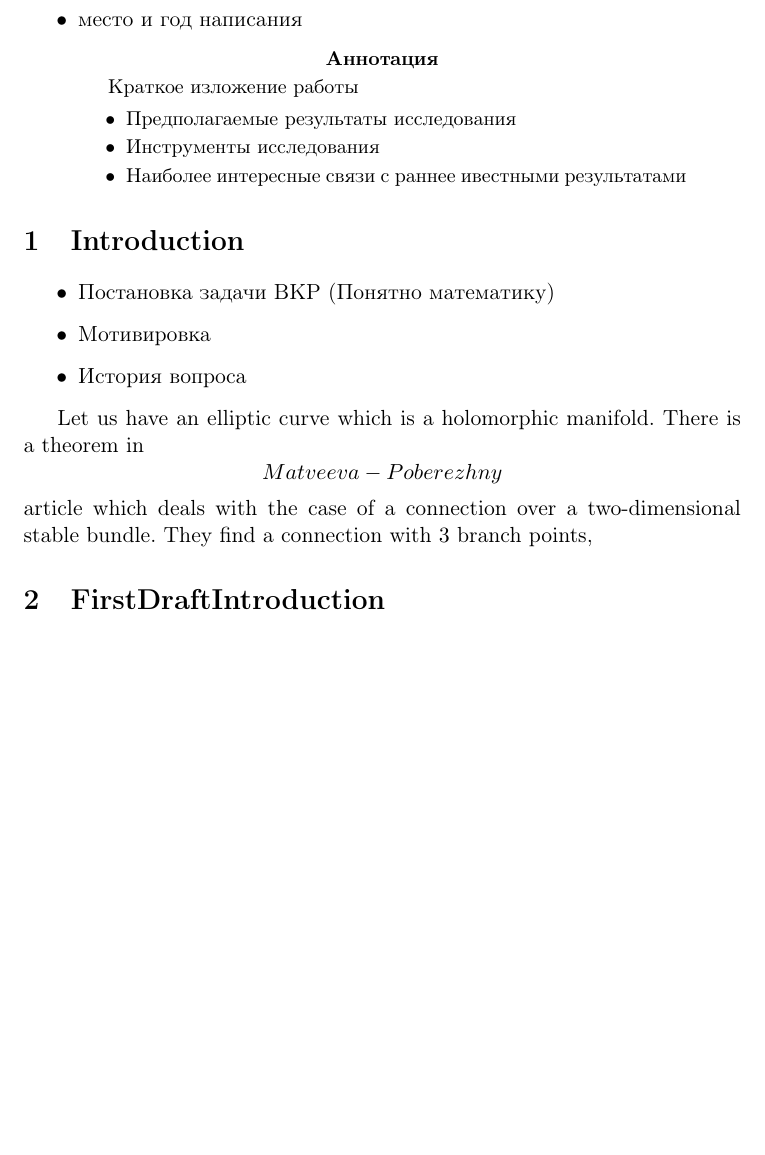
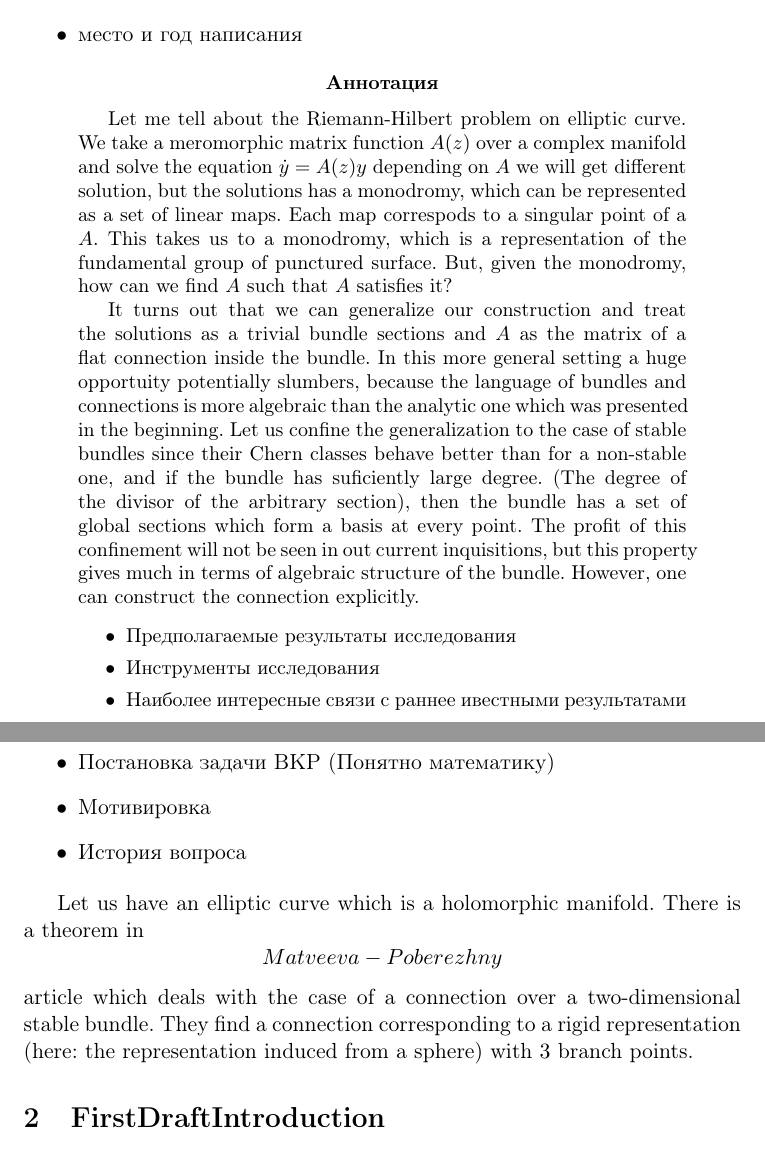
Before and after one commit to LadaEven/ProjectProposalInformal, a LaTeX paper (src/main.tex): part of page 1 of 2 before the commit and two parts of pages 1 and 2 of 3 after it, the two joined at a grey line, cut so that both start at the same text, the shorter picture padded with empty space. Compiled offline with pdfLaTeX.

Commit message:
Some more text

```diff
--- a/src/main.tex
+++ b/src/main.tex
@@ -40,7 +40,31 @@
         \end{itemize}
 
     \begin{abstract}
-        Краткое изложение работы
+        Let me tell about the Riemann-Hilbert problem on elliptic curve.
+        We take a meromorphic matrix function $A(z)$ over a
+        complex manifold and solve the equation
+        $\dot{y} = A(z)y$ depending on $A$ we will get different solution, but the
+        solutions has a monodromy, which can be represented as a set of linear
+        maps.
+        Each map correspods to a singular point of a $A$.
+        This takes us to a monodromy, which is a representation of
+        the fundamental group of punctured surface.
+        But, given the monodromy, how can we find $A$ such that $A$ satisfies it?
+
+        It turns out that we can generalize our construction and treat the solutions
+        as a trivial bundle sections and $A$ as the matrix of a flat connection inside the bundle.
+        In this more general setting a huge opportuity potentially slumbers, because
+        the language of bundles and connections is more algebraic than the analytic one
+        which was presented in the beginning.
+        Let us confine the generalization to the case of stable bundles since their Chern
+        classes behave better than for a non-stable one, and
+         if the bundle has suficiently large degree. (The degree of the divisor
+        of the arbitrary section), then the bundle has a set of global sections
+        which form a basis at every point.
+        The profit of this confinement will not be seen in out current inquisitions, but this
+        property gives much in terms of algebraic structure of the bundle.
+        However, one can construct the connection explicitly.
+
         \begin{itemize}
             \item Предполагаемые результаты исследования
             \item Инструменты исследования
@@ -61,4 +85,5 @@
         Let us have an elliptic curve which is a holomorphic manifold.
     There is a theorem in \[Matveeva-Poberezhny\] article which deals
     with the case of a connection over a two-dimensional stable bundle.
-    They find a connection with $3$ branch points,
+    They find a connection corresponding to a rigid representation
+    (here: the representation induced from a sphere) with $3$ branch points.
```
Also changed, not shown: out/main.pdf, src/main.tex (14 more changed lines), 3 other files.
